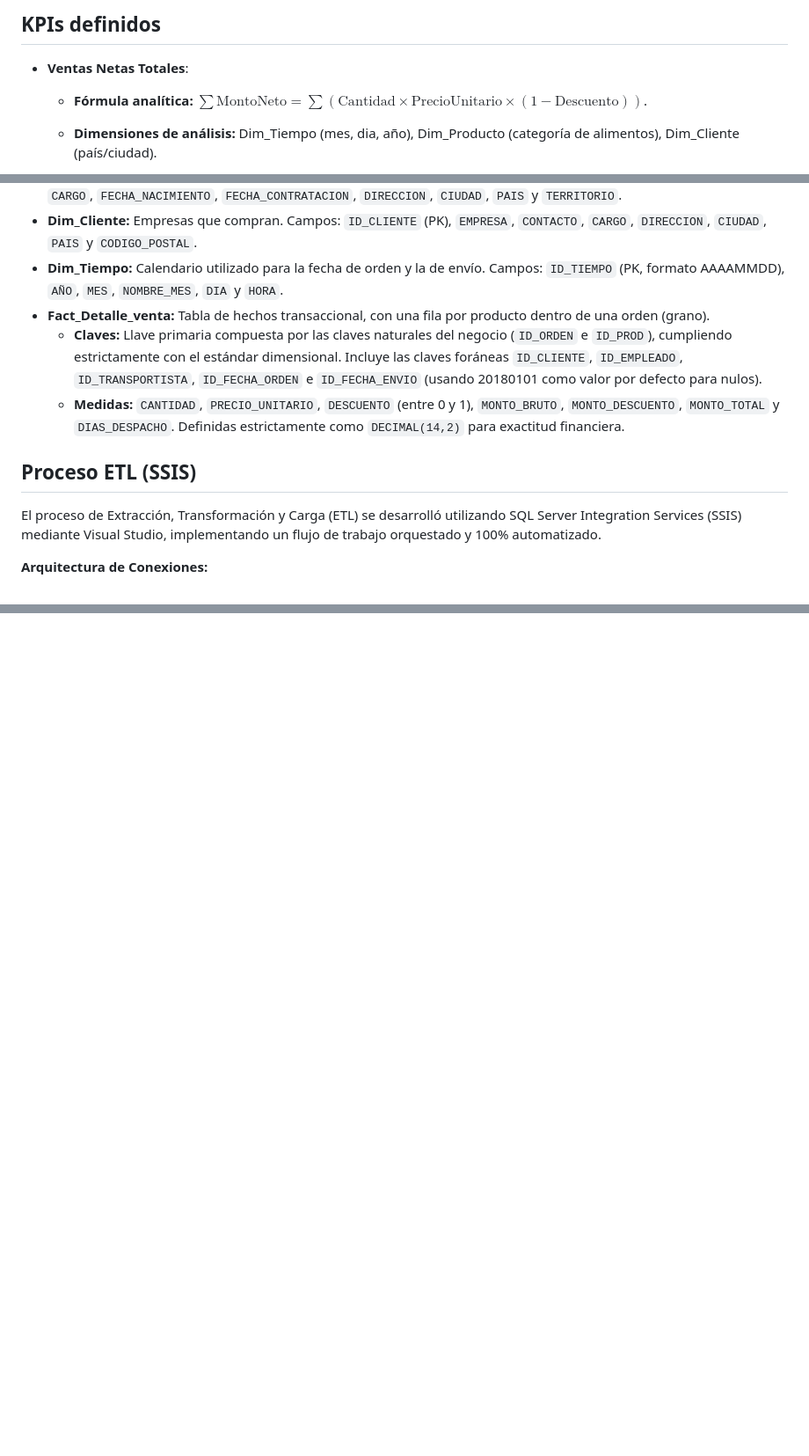
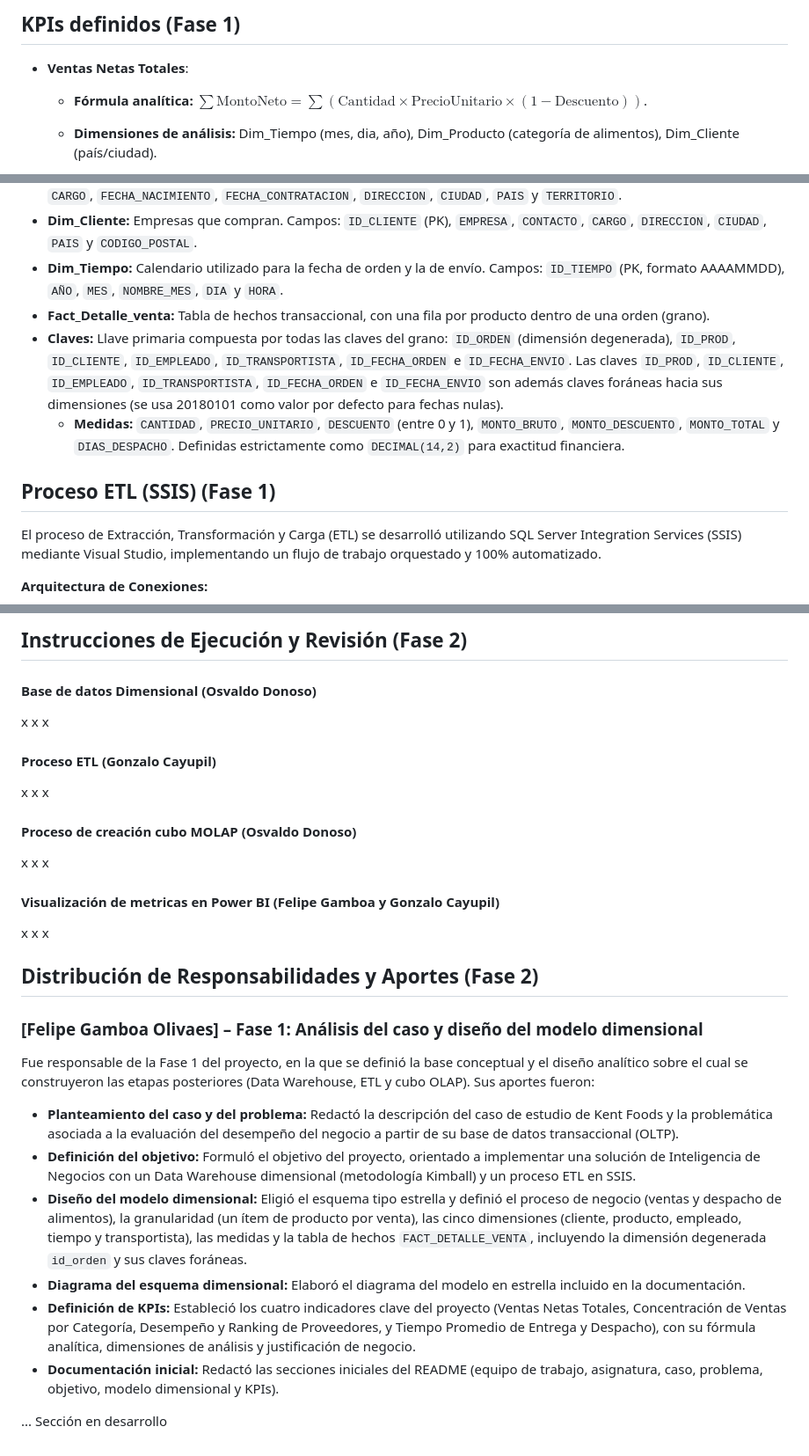
Before and after one commit to odonoso/proyecto_BI_usm, a Markdown page: README.md, 3 parts joined by grey strips. Shown at 88% size. Rendered like a GitHub page; blank space fills up the shorter version.

Commit message:
Actualización de README
Se agregan nuevas secciones del readme correspondientes a las correcciones de la fase 1 e integración de parte de la  documentación de fase 2.

```diff
--- a/README.md
+++ b/README.md
@@ -50,6 +48,6 @@ Para este proceso de negocio, se escogerá el modelo dimensional "**TIPO ESTRELL
 
 
-## KPIs definidos
+## KPIs definidos (Fase 1)
 
 - **Ventas Netas Totales**:
     - **Fórmula analítica:** $\sum \text{MontoNeto} = \sum (\text{Cantidad} \times \text{PrecioUnitario} \times (1 - \text{Descuento}))$.
@@ -90,10 +88,10 @@ La base `KentFoodsDW` se crea con un modelo en estrella: 5 dimensiones y 1 tabla
 - **Dim_Cliente:** Empresas que compran. Campos: `ID_CLIENTE` (PK), `EMPRESA`, `CONTACTO`, `CARGO`, `DIRECCION`, `CIUDAD`, `PAIS` y `CODIGO_POSTAL`.
 - **Dim_Tiempo:** Calendario utilizado para la fecha de orden y la de envío. Campos: `ID_TIEMPO` (PK, formato AAAAMMDD), `AÑO`, `MES`, `NOMBRE_MES`, `DIA` y `HORA`.
 - **Fact_Detalle_venta:** Tabla de hechos transaccional, con una fila por producto dentro de una orden (grano).
-  - **Claves:** Llave primaria compuesta por las claves naturales del negocio (`ID_ORDEN` e `ID_PROD`), cumpliendo estrictamente con el estándar dimensional. Incluye las claves foráneas `ID_CLIENTE`, `ID_EMPLEADO`, `ID_TRANSPORTISTA`, `ID_FECHA_ORDEN` e `ID_FECHA_ENVIO` (usando 20180101 como valor por defecto para nulos).
+- **Claves:** Llave primaria compuesta por todas las claves del grano: `ID_ORDEN` (dimensión degenerada), `ID_PROD`, `ID_CLIENTE`, `ID_EMPLEADO`, `ID_TRANSPORTISTA`, `ID_FECHA_ORDEN` e `ID_FECHA_ENVIO`. Las claves `ID_PROD`, `ID_CLIENTE`, `ID_EMPLEADO`, `ID_TRANSPORTISTA`, `ID_FECHA_ORDEN` e `ID_FECHA_ENVIO` son además claves foráneas hacia sus dimensiones (se usa 20180101 como valor por defecto para fechas nulas).
   - **Medidas:** `CANTIDAD`, `PRECIO_UNITARIO`, `DESCUENTO` (entre 0 y 1), `MONTO_BRUTO`, `MONTO_DESCUENTO`, `MONTO_TOTAL` y `DIAS_DESPACHO`. Definidas estrictamente como `DECIMAL(14,2)` para exactitud financiera.
 
-## Proceso ETL (SSIS)
+## Proceso ETL (SSIS) (Fase 1)
 El proceso de Extracción, Transformación y Carga (ETL) se desarrolló utilizando SQL Server Integration Services (SSIS) mediante Visual Studio, implementando un flujo de trabajo orquestado y 100% automatizado.
 
 **Arquitectura de Conexiones:**
@@ -113,0 +204,45 @@ El paquete ETL fue diseñado para ejecutarse en cascada mediante **Restricciones
+## Instrucciones de Ejecución y Revisión (Fase 2)
+
+
+#### Base de datos Dimensional (Osvaldo Donoso)
+
+x
+x
+x
+
+
+#### Proceso ETL (Gonzalo Cayupil)
+
+x
+x
+x
+
+#### Proceso de creación cubo MOLAP (Osvaldo Donoso)
+
+x
+x
+x
+
+#### Visualización de metricas en Power BI (Felipe Gamboa y Gonzalo Cayupil)
+
+x
+x
+x
+
+## Distribución de Responsabilidades y Aportes (Fase 2)
+
+### [Felipe Gamboa Olivaes] – Fase 1: Análisis del caso y diseño del modelo dimensional
+
+Fue responsable de la Fase 1 del proyecto, en la que se definió la base conceptual y el diseño analítico sobre el cual se construyeron las etapas posteriores (Data Warehouse, ETL y cubo OLAP). Sus aportes fueron:
+
+- **Planteamiento del caso y del problema:** Redactó la descripción del caso de estudio de Kent Foods y la problemática asociada a la evaluación del desempeño del negocio a partir de su base de datos transaccional (OLTP).
+- **Definición del objetivo:** Formuló el objetivo del proyecto, orientado a implementar una solución de Inteligencia de Negocios con un Data Warehouse dimensional (metodología Kimball) y un proceso ETL en SSIS.
+- **Diseño del modelo dimensional:** Eligió el esquema tipo estrella y definió el proceso de negocio (ventas y despacho de alimentos), la granularidad (un ítem de producto por venta), las cinco dimensiones (cliente, producto, empleado, tiempo y transportista), las medidas y la tabla de hechos `FACT_DETALLE_VENTA`, incluyendo la dimensión degenerada `id_orden` y sus claves foráneas.
+- **Diagrama del esquema dimensional:** Elaboró el diagrama del modelo en estrella incluido en la documentación.
+- **Definición de KPIs:** Estableció los cuatro indicadores clave del proyecto (Ventas Netas Totales, Concentración de Ventas por Categoría, Desempeño y Ranking de Proveedores, y Tiempo Promedio de Entrega y Despacho), con su fórmula analítica, dimensiones de análisis y justificación de negocio.
+- **Documentación inicial:** Redactó las secciones iniciales del README (equipo de trabajo, asignatura, caso, problema, objetivo, modelo dimensional y KPIs).
+
+
+
+
+... Sección en desarrollo
```
Also changed, not shown: other parts of README.md (+106 -16 lines), docs/modelo-dimensional/modelo_dimensional.png (renamed from docs/modelo-dimensional/modelo dimensional.png).
